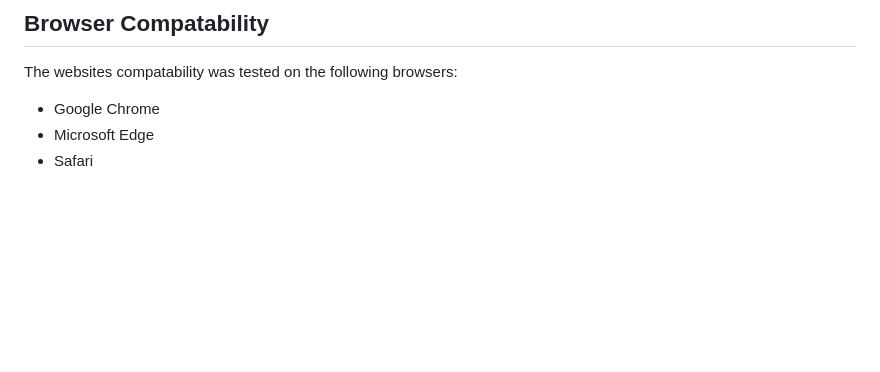
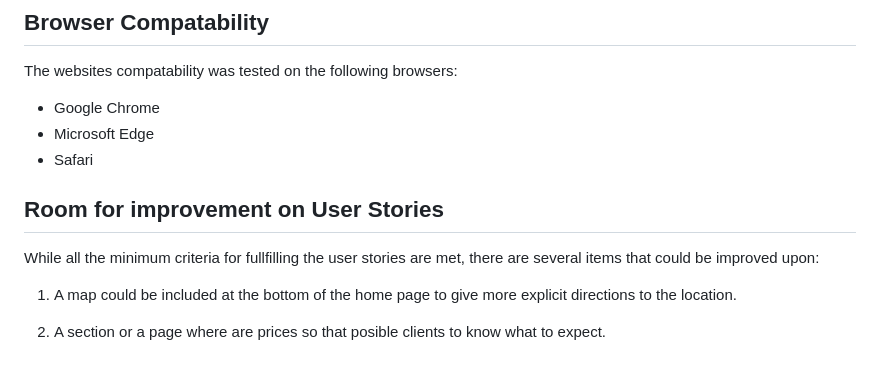
Before and after one commit to SarahGrozav1/AboveStudio, a Markdown page: README.md, the part around the change. GitHub-like rendering; blank space fills up the shorter version.

Commit message:
Add room for improvement on user stories to readme

```diff
--- a/README.md
+++ b/README.md
@@ -259,3 +259,11 @@ The websites compatability was tested on the following browsers:
 * Google Chrome
 * Microsoft Edge
 * Safari
+
+## Room for improvement on User Stories
+
+While all the minimum criteria for fullfilling the user stories are met, there are several items that could be improved upon:
+
+1. A map could be included at the bottom of the home page to give more explicit directions to the location.
+
+2. A section or a page where are prices so that posible clients to know  what to expect.
```
